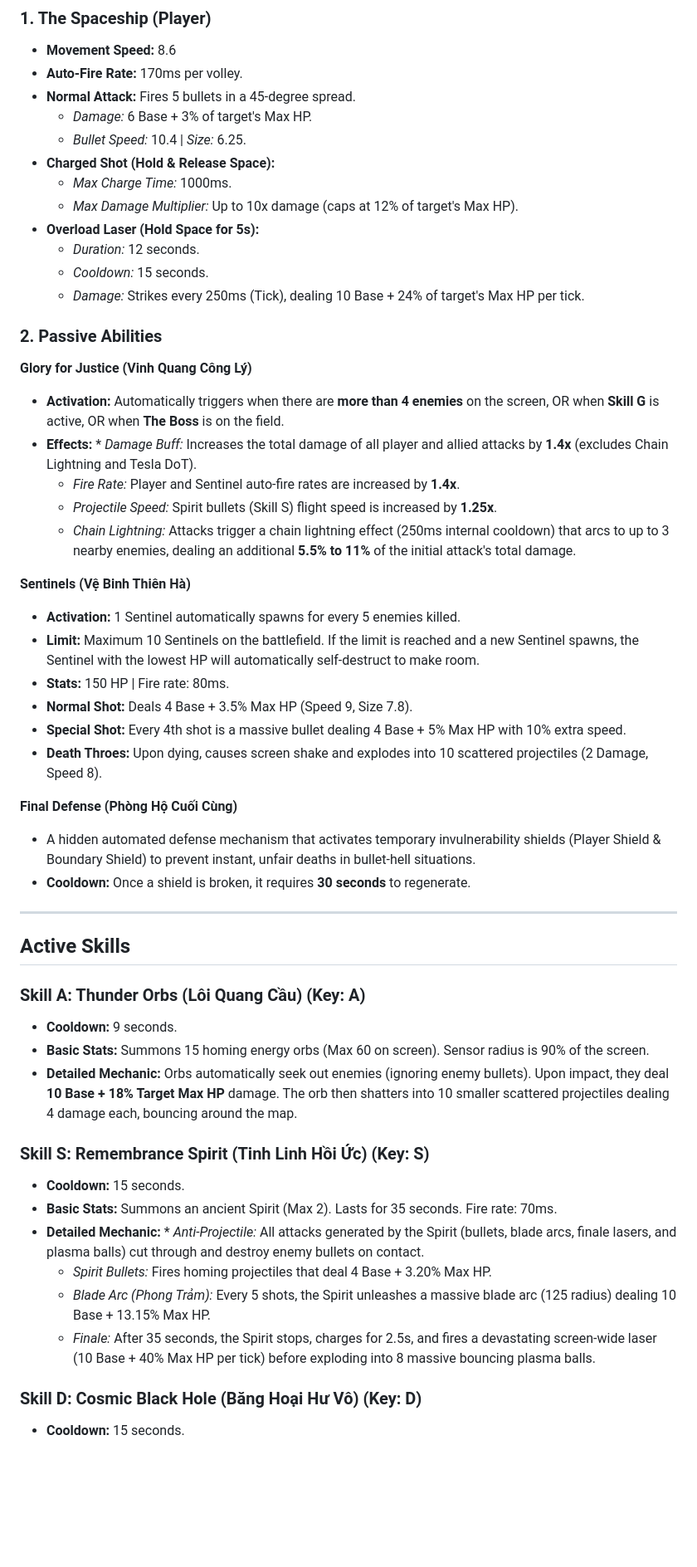
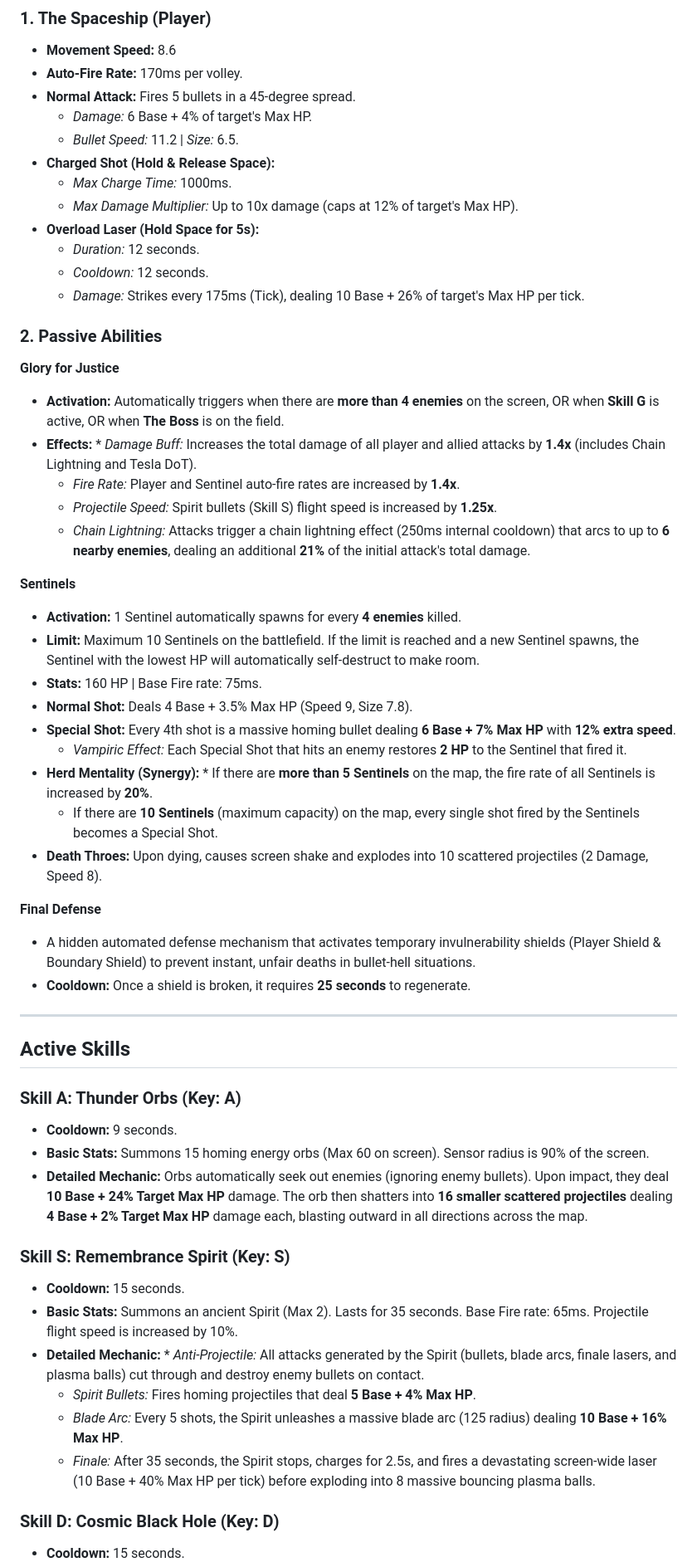
Before and after one commit to aansensei/space-shooter, a Markdown page: README.md, the part around one of its changes. Shown at 83% size. Drawn GitHub-style; blank space fills up the shorter version.

Commit message:
V1.2 balance

```diff
--- a/README.md
+++ b/README.md
@@ -29,59 +29,62 @@ An intense, highly polished arcade space survival game featuring deep combat mec
 * **Movement Speed:** 8.6
 * **Auto-Fire Rate:** 170ms per volley.
 * **Normal Attack:** Fires 5 bullets in a 45-degree spread.
-  * *Damage:* 6 Base + 3% of target's Max HP.
-  * *Bullet Speed:* 10.4 | *Size:* 6.25.
+  * *Damage:* 6 Base + 4% of target's Max HP.
+  * *Bullet Speed:* 11.2 | *Size:* 6.5.
 * **Charged Shot (Hold & Release Space):**
   * *Max Charge Time:* 1000ms.
   * *Max Damage Multiplier:* Up to 10x damage (caps at 12% of target's Max HP).
 * **Overload Laser (Hold Space for 5s):**
   * *Duration:* 12 seconds.
-  * *Cooldown:* 15 seconds.
-  * *Damage:* Strikes every 250ms (Tick), dealing 10 Base + 24% of target's Max HP per tick.
+  * *Cooldown:* 12 seconds.
+  * *Damage:* Strikes every 175ms (Tick), dealing 10 Base + 26% of target's Max HP per tick.
 
 ### 2. Passive Abilities
 
-**Glory for Justice (Vinh Quang Công Lý)**
+**Glory for Justice**
 
 * **Activation:** Automatically triggers when there are **more than 4 enemies** on the screen, OR when **Skill G** is active, OR when **The Boss** is on the field.
-* **Effects:** * *Damage Buff:* Increases the total damage of all player and allied attacks by **1.4x** (excludes Chain Lightning and Tesla DoT).
+* **Effects:** * *Damage Buff:* Increases the total damage of all player and allied attacks by **1.4x** (includes Chain Lightning and Tesla DoT).
   * *Fire Rate:* Player and Sentinel auto-fire rates are increased by **1.4x**.
   * *Projectile Speed:* Spirit bullets (Skill S) flight speed is increased by **1.25x**.
-  * *Chain Lightning:* Attacks trigger a chain lightning effect (250ms internal cooldown) that arcs to up to 3 nearby enemies, dealing an additional **5.5% to 11%** of the initial attack's total damage.
+  * *Chain Lightning:* Attacks trigger a chain lightning effect (250ms internal cooldown) that arcs to up to **6 nearby enemies**, dealing an additional **21%** of the initial attack's total damage.
 
-**Sentinels (Vệ Binh Thiên Hà)**
+**Sentinels**
 
-* **Activation:** 1 Sentinel automatically spawns for every 5 enemies killed.
+* **Activation:** 1 Sentinel automatically spawns for every **4 enemies** killed.
 * **Limit:** Maximum 10 Sentinels on the battlefield. If the limit is reached and a new Sentinel spawns, the Sentinel with the lowest HP will automatically self-destruct to make room.
-* **Stats:** 150 HP | Fire rate: 80ms.
+* **Stats:** 160 HP | Base Fire rate: 75ms.
 * **Normal Shot:** Deals 4 Base + 3.5% Max HP (Speed 9, Size 7.8).
-* **Special Shot:** Every 4th shot is a massive bullet dealing 4 Base + 5% Max HP with 10% extra speed.
+* **Special Shot:** Every 4th shot is a massive homing bullet dealing **6 Base + 7% Max HP** with **12% extra speed**.
+  * *Vampiric Effect:* Each Special Shot that hits an enemy restores **2 HP** to the Sentinel that fired it.
+* **Herd Mentality (Synergy):** * If there are **more than 5 Sentinels** on the map, the fire rate of all Sentinels is increased by **20%**.
+  * If there are **10 Sentinels** (maximum capacity) on the map, every single shot fired by the Sentinels becomes a Special Shot.
 * **Death Throes:** Upon dying, causes screen shake and explodes into 10 scattered projectiles (2 Damage, Speed 8).
 
-**Final Defense (Phòng Hộ Cuối Cùng)**
+**Final Defense**
 
 * A hidden automated defense mechanism that activates temporary invulnerability shields (Player Shield & Boundary Shield) to prevent instant, unfair deaths in bullet-hell situations.
-* **Cooldown:** Once a shield is broken, it requires **30 seconds** to regenerate.
+* **Cooldown:** Once a shield is broken, it requires **25 seconds** to regenerate.
 
 ---
 
 ## Active Skills
 
-### Skill A: Thunder Orbs (Lôi Quang Cầu) (Key: A)
+### Skill A: Thunder Orbs (Key: A)
 
 * **Cooldown:** 9 seconds.
 * **Basic Stats:** Summons 15 homing energy orbs (Max 60 on screen). Sensor radius is 90% of the screen.
-* **Detailed Mechanic:** Orbs automatically seek out enemies (ignoring enemy bullets). Upon impact, they deal **10 Base + 18% Target Max HP** damage. The orb then shatters into 10 smaller scattered projectiles dealing 4 damage each, bouncing around the map.
+* **Detailed Mechanic:** Orbs automatically seek out enemies (ignoring enemy bullets). Upon impact, they deal **10 Base + 24% Target Max HP** damage. The orb then shatters into **16 smaller scattered projectiles** dealing **4 Base + 2% Target Max HP** damage each, blasting outward in all directions across the map.
 
-### Skill S: Remembrance Spirit (Tinh Linh Hồi Ức) (Key: S)
+### Skill S: Remembrance Spirit (Key: S)
 
 * **Cooldown:** 15 seconds.
-* **Basic Stats:** Summons an ancient Spirit (Max 2). Lasts for 35 seconds. Fire rate: 70ms.
+* **Basic Stats:** Summons an ancient Spirit (Max 2). Lasts for 35 seconds. Base Fire rate: 65ms. Projectile flight speed is increased by 10%.
 * **Detailed Mechanic:** * *Anti-Projectile:* All attacks generated by the Spirit (bullets, blade arcs, finale lasers, and plasma balls) cut through and destroy enemy bullets on contact.
-  * *Spirit Bullets:* Fires homing projectiles that deal 4 Base + 3.20% Max HP.
-  * *Blade Arc (Phong Trảm):* Every 5 shots, the Spirit unleashes a massive blade arc (125 radius) dealing 10 Base + 13.15% Max HP.
+  * *Spirit Bullets:* Fires homing projectiles that deal **5 Base + 4% Max HP**.
+  * *Blade Arc:* Every 5 shots, the Spirit unleashes a massive blade arc (125 radius) dealing **10 Base + 16% Max HP**.
   * *Finale:* After 35 seconds, the Spirit stops, charges for 2.5s, and fires a devastating screen-wide laser (10 Base + 40% Max HP per tick) before exploding into 8 massive bouncing plasma balls.
 
-### Skill D: Cosmic Black Hole (Băng Hoại Hư Vô) (Key: D)
+### Skill D: Cosmic Black Hole (Key: D)
 
 * **Cooldown:** 15 seconds.
```
Also changed, not shown: other parts of README.md (+12 -12 lines).
